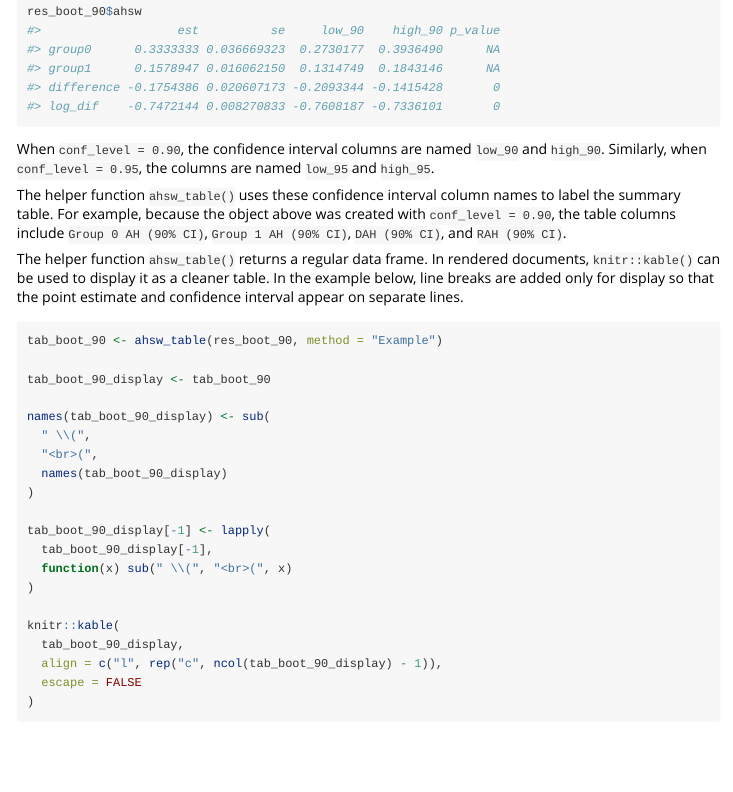
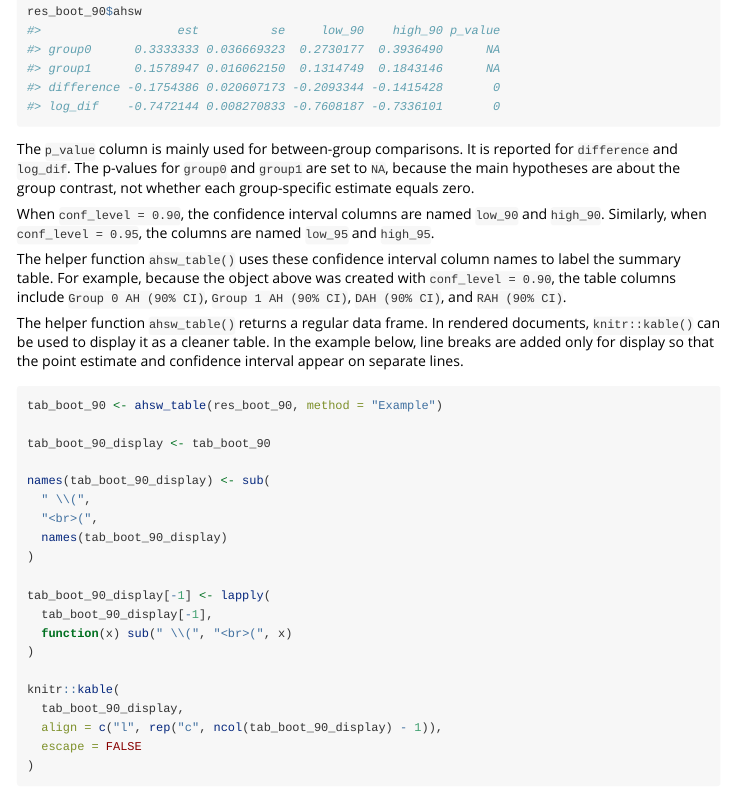
Before and after one commit to kkevin821/survAHadjust, an R Markdown document (vignettes/survAHadjust.Rmd): the page in a window 1100 px wide, from 5220 px down. Rendered offline with R 4.5, knitr and Pandoc, with nearby package versions; some code elsewhere in the file could not run offline.

Commit message:
Clarify p-values in vignette

````diff
--- a/vignettes/survAHadjust.Rmd
+++ b/vignettes/survAHadjust.Rmd
@@ -262,6 +262,8 @@ res_boot_90 <- adjusted_ahsw(
 res_boot_90$ahsw
 ```
 
+The `p_value` column is mainly used for between-group comparisons. It is reported for `difference` and `log_dif`. The p-values for `group0` and `group1` are set to `NA`, because the main hypotheses are about the group contrast, not whether each group-specific estimate equals zero.
+
 When `conf_level = 0.90`, the confidence interval columns are named `low_90` and `high_90`. Similarly, when `conf_level = 0.95`, the columns are named `low_95` and `high_95`.
 
 The helper function `ahsw_table()` uses these confidence interval column names to label the summary table. For example, because the object above was created with `conf_level = 0.90`, the table columns include `Group 0 AH (90% CI)`, `Group 1 AH (90% CI)`, `DAH (90% CI)`, and `RAH (90% CI)`.
````
